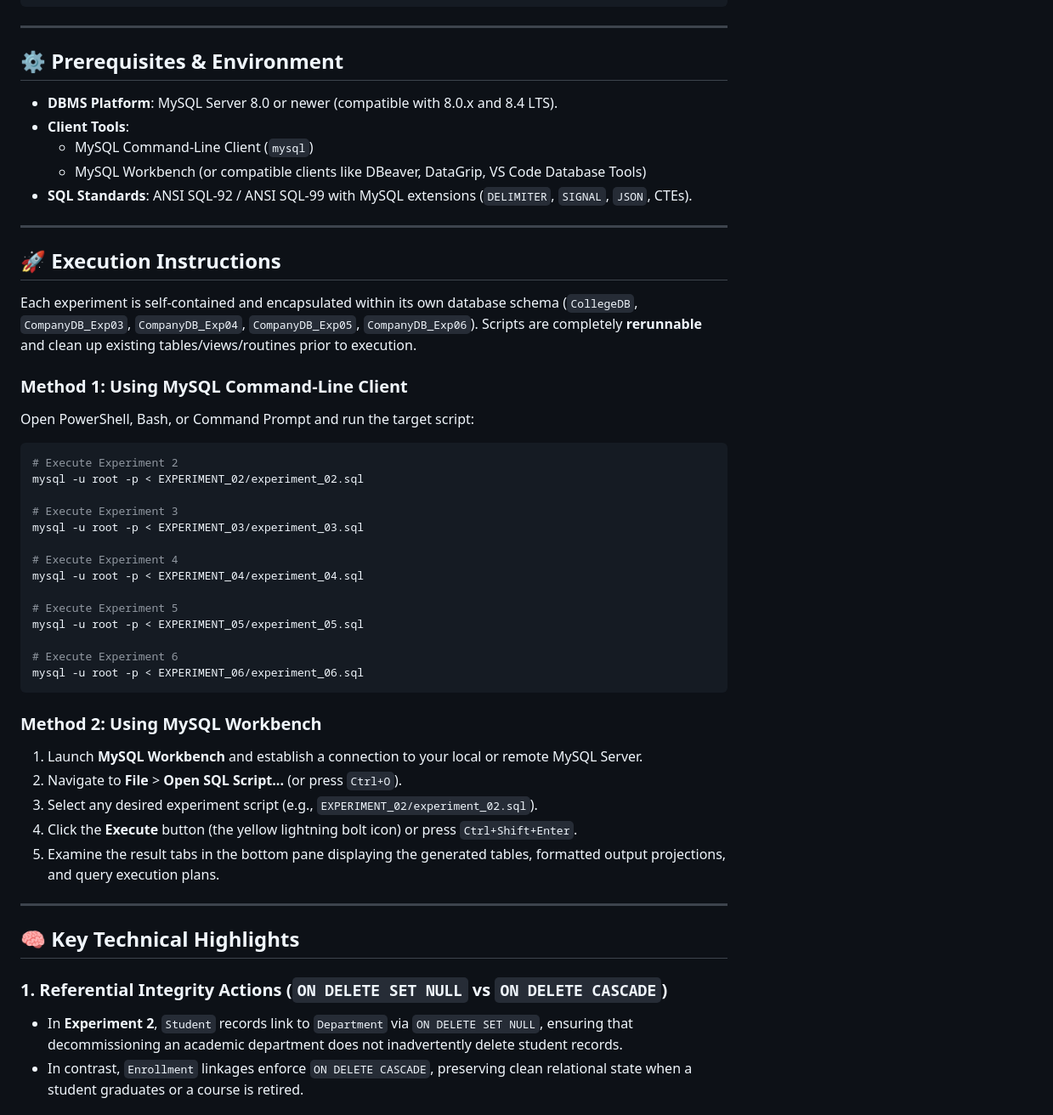
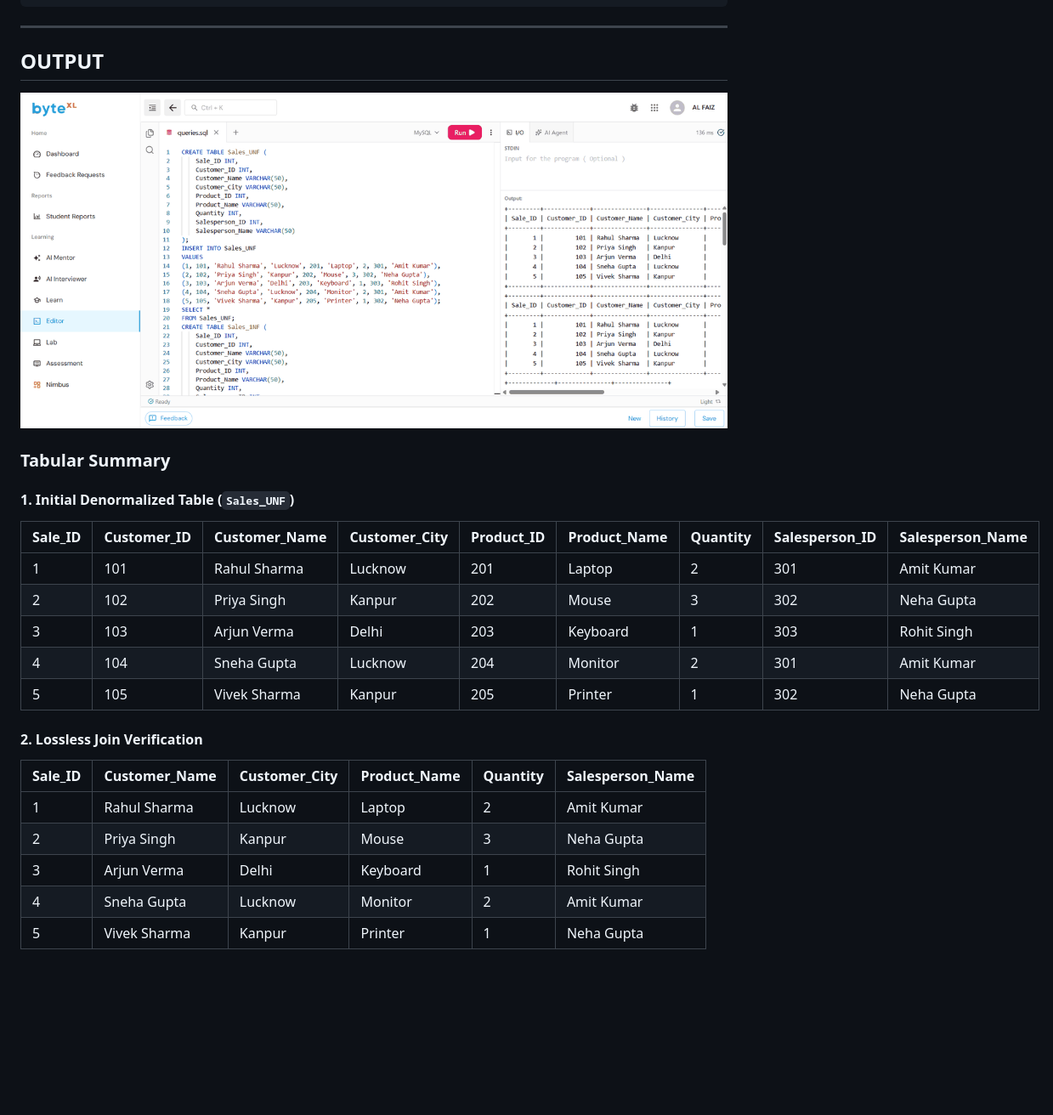
Before and after one commit to MayankDoesCode/DBMS_Lab_Experiments, a Markdown page: README.md, the part around one of its changes. Shown at 85% size. Drawn GitHub-style; pictures changed too: output.gif (added); blank space fills up the shorter version.

````diff
--- a/README.md
+++ b/README.md
@@ -58,54 +168,27 @@ DBMS_LAB_EXPERIMENTS/
 
 ---
 
-## ⚙️ Prerequisites & Environment
+## OUTPUT
 
-- **DBMS Platform**: MySQL Server 8.0 or newer (compatible with 8.0.x and 8.4 LTS).
-- **Client Tools**:
-  - MySQL Command-Line Client (`mysql`)
-  - MySQL Workbench (or compatible clients like DBeaver, DataGrip, VS Code Database Tools)
-- **SQL Standards**: ANSI SQL-92 / ANSI SQL-99 with MySQL extensions (`DELIMITER`, `SIGNAL`, `JSON`, CTEs).
+![Execution Output](output.gif)
 
----
+### Tabular Summary
 
-## 🚀 Execution Instructions
+#### 1. Initial Denormalized Table (`Sales_UNF`)
+| Sale_ID | Customer_ID | Customer_Name | Customer_City | Product_ID | Product_Name | Quantity | Salesperson_ID | Salesperson_Name |
+| :--- | :--- | :--- | :--- | :--- | :--- | :--- | :--- | :--- |
+| 1 | 101 | Rahul Sharma | Lucknow | 201 | Laptop | 2 | 301 | Amit Kumar |
+| 2 | 102 | Priya Singh | Kanpur | 202 | Mouse | 3 | 302 | Neha Gupta |
+| 3 | 103 | Arjun Verma | Delhi | 203 | Keyboard | 1 | 303 | Rohit Singh |
+| 4 | 104 | Sneha Gupta | Lucknow | 204 | Monitor | 2 | 301 | Amit Kumar |
+| 5 | 105 | Vivek Sharma | Kanpur | 205 | Printer | 1 | 302 | Neha Gupta |
 
-Each experiment is self-contained and encapsulated within its own database schema (`CollegeDB`, `CompanyDB_Exp03`, `CompanyDB_Exp04`, `CompanyDB_Exp05`, `CompanyDB_Exp06`). Scripts are completely **rerunnable** and clean up existing tables/views/routines prior to execution.
+#### 2. Lossless Join Verification
+| Sale_ID | Customer_Name | Customer_City | Product_Name | Quantity | Salesperson_Name |
+| :--- | :--- | :--- | :--- | :--- | :--- |
+| 1 | Rahul Sharma | Lucknow | Laptop | 2 | Amit Kumar |
+| 2 | Priya Singh | Kanpur | Mouse | 3 | Neha Gupta |
+| 3 | Arjun Verma | Delhi | Keyboard | 1 | Rohit Singh |
+| 4 | Sneha Gupta | Lucknow | Monitor | 2 | Amit Kumar |
+| 5 | Vivek Sharma | Kanpur | Printer | 1 | Neha Gupta |
 
-### Method 1: Using MySQL Command-Line Client
-
-Open PowerShell, Bash, or Command Prompt and run the target script:
-
-```bash
-# Execute Experiment 2
-mysql -u root -p < EXPERIMENT_02/experiment_02.sql
-
-# Execute Experiment 3
-mysql -u root -p < EXPERIMENT_03/experiment_03.sql
-
-# Execute Experiment 4
-mysql -u root -p < EXPERIMENT_04/experiment_04.sql
-
-# Execute Experiment 5
-mysql -u root -p < EXPERIMENT_05/experiment_05.sql
-
-# Execute Experiment 6
-mysql -u root -p < EXPERIMENT_06/experiment_06.sql
-```
-
-### Method 2: Using MySQL Workbench
-
-1. Launch **MySQL Workbench** and establish a connection to your local or remote MySQL Server.
-2. Navigate to **File** > **Open SQL Script...** (or press `Ctrl+O`).
-3. Select any desired experiment script (e.g., `EXPERIMENT_02/experiment_02.sql`).
-4. Click the **Execute** button (the yellow lightning bolt icon) or press `Ctrl+Shift+Enter`.
-5. Examine the result tabs in the bottom pane displaying the generated tables, formatted output projections, and query execution plans.
-
----
-
-## 🧠 Key Technical Highlights
-
-### 1. Referential Integrity Actions (`ON DELETE SET NULL` vs `ON DELETE CASCADE`)
-- In **Experiment 2**, `Student` records link to `Department` via `ON DELETE SET NULL`, ensuring that decommissioning an academic department does not inadvertently delete student records.
-- In contrast, `Enrollment` linkages enforce `ON DELETE CASCADE`, preserving clean relational state when a student graduates or a course is retired.
-
````
Also changed, not shown: other parts of README.md (+158 -70 lines).
